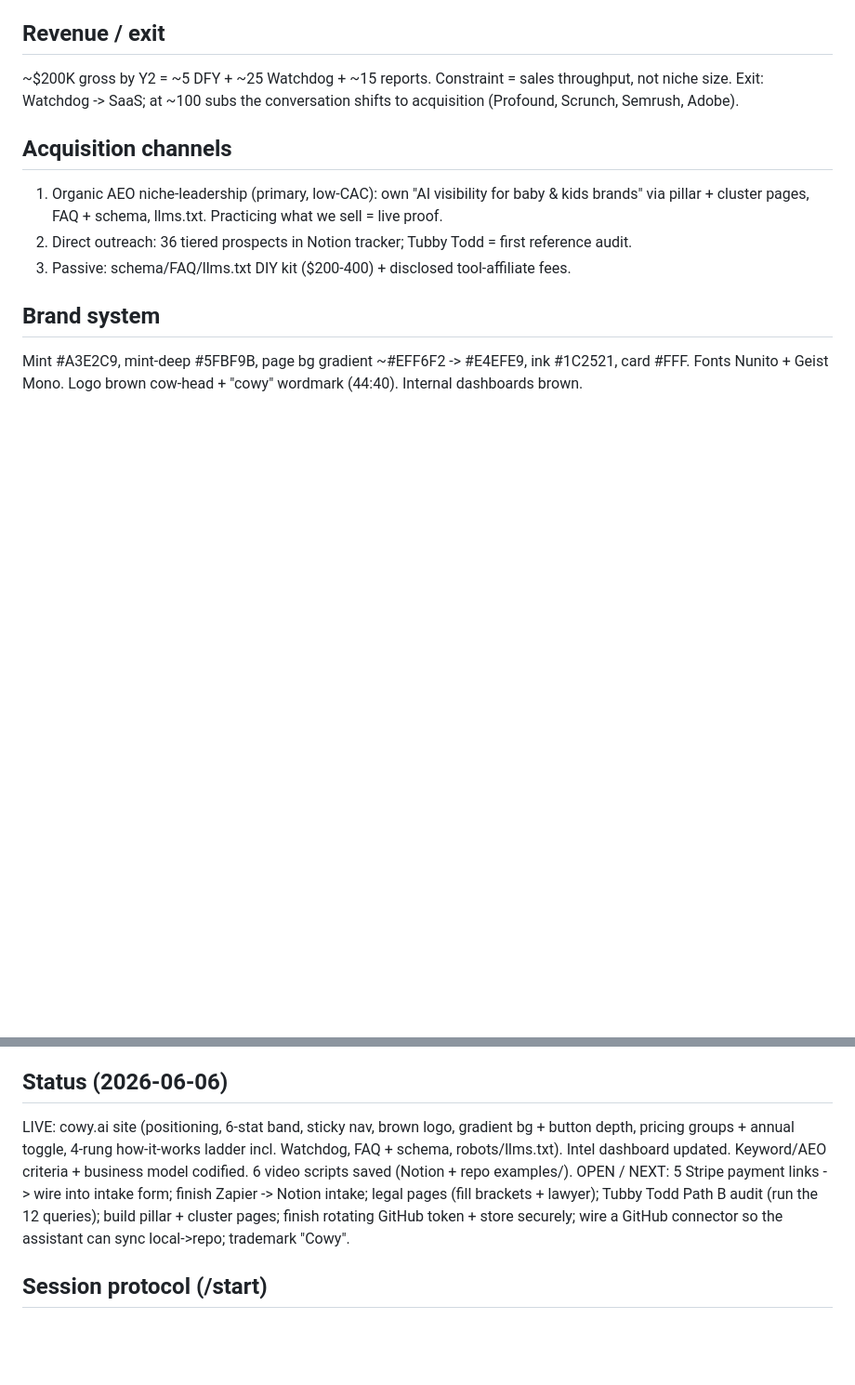
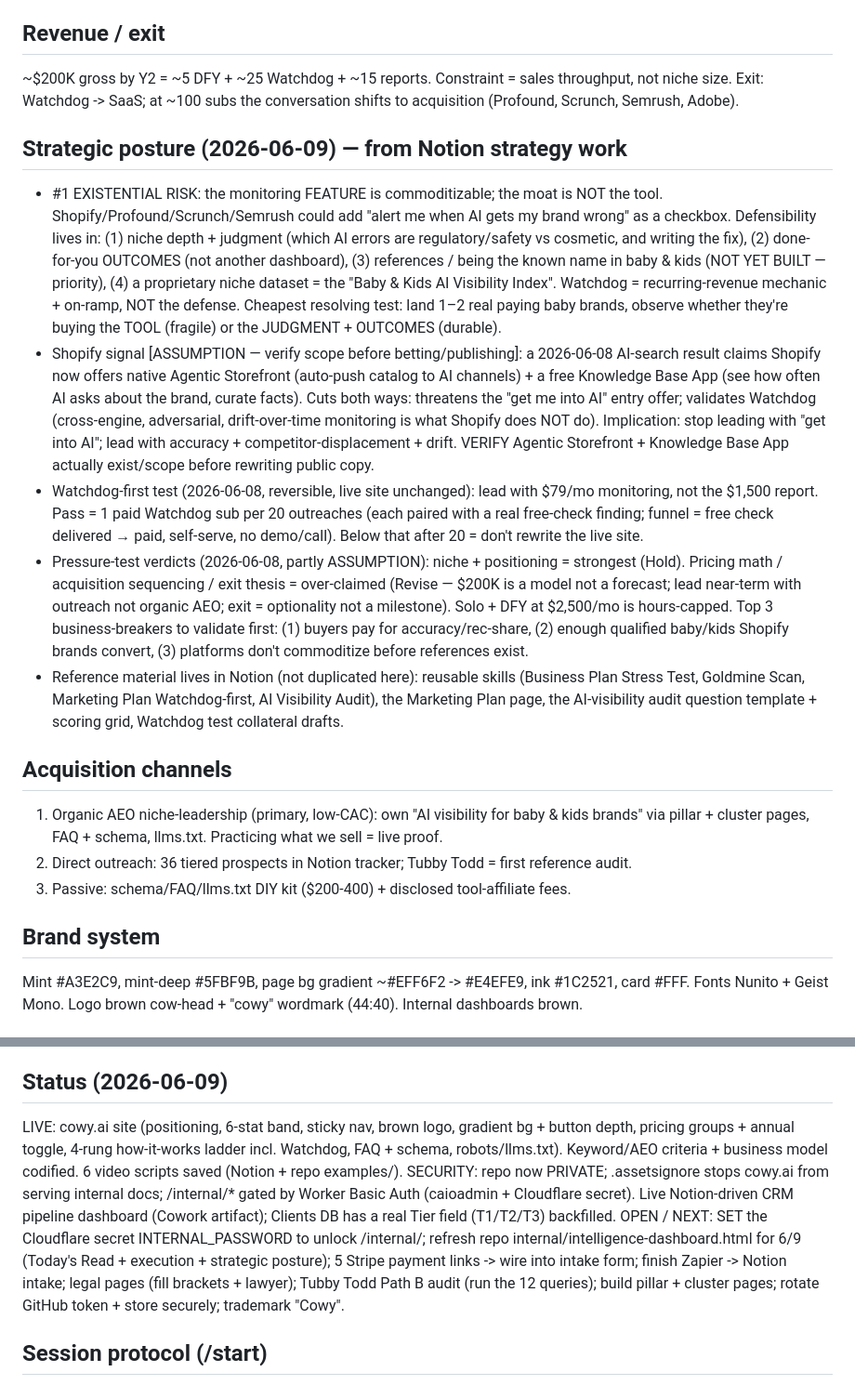
Before and after one commit to caioinsight/caioinsight, a Markdown page: COWY_STATE.md, 2 parts joined by grey strips. Shown at 93% size. Rendered like a GitHub page; blank space fills up the shorter version.

Commit message:
Sync COWY_STATE.md: merge 6/8-6/9 strategy from Notion + security/CRM/pipeline updates

```diff
--- a/COWY_STATE.md
+++ b/COWY_STATE.md
@@ -24,6 +24,13 @@ Baby & kids consumables on Shopify: formula, baby food & pouches, diapers, wipes
 ## Revenue / exit
 ~$200K gross by Y2 = ~5 DFY + ~25 Watchdog + ~15 reports. Constraint = sales throughput, not niche size. Exit: Watchdog -> SaaS; at ~100 subs the conversation shifts to acquisition (Profound, Scrunch, Semrush, Adobe).
 
+## Strategic posture (2026-06-09) — from Notion strategy work
+- #1 EXISTENTIAL RISK: the monitoring FEATURE is commoditizable; the moat is NOT the tool. Shopify/Profound/Scrunch/Semrush could add "alert me when AI gets my brand wrong" as a checkbox. Defensibility lives in: (1) niche depth + judgment (which AI errors are regulatory/safety vs cosmetic, and writing the fix), (2) done-for-you OUTCOMES (not another dashboard), (3) references / being the known name in baby & kids (NOT YET BUILT — priority), (4) a proprietary niche dataset = the "Baby & Kids AI Visibility Index". Watchdog = recurring-revenue mechanic + on-ramp, NOT the defense. Cheapest resolving test: land 1–2 real paying baby brands, observe whether they're buying the TOOL (fragile) or the JUDGMENT + OUTCOMES (durable).
+- Shopify signal [ASSUMPTION — verify scope before betting/publishing]: a 2026-06-08 AI-search result claims Shopify now offers native Agentic Storefront (auto-push catalog to AI channels) + a free Knowledge Base App (see how often AI asks about the brand, curate facts). Cuts both ways: threatens the "get me into AI" entry offer; validates Watchdog (cross-engine, adversarial, drift-over-time monitoring is what Shopify does NOT do). Implication: stop leading with "get into AI"; lead with accuracy + competitor-displacement + drift. VERIFY Agentic Storefront + Knowledge Base App actually exist/scope before rewriting public copy.
+- Watchdog-first test (2026-06-08, reversible, live site unchanged): lead with $79/mo monitoring, not the $1,500 report. Pass = 1 paid Watchdog sub per 20 outreaches (each paired with a real free-check finding; funnel = free check delivered → paid, self-serve, no demo/call). Below that after 20 = don't rewrite the live site.
+- Pressure-test verdicts (2026-06-08, partly ASSUMPTION): niche + positioning = strongest (Hold). Pricing math / acquisition sequencing / exit thesis = over-claimed (Revise — $200K is a model not a forecast; lead near-term with outreach not organic AEO; exit = optionality not a milestone). Solo + DFY at $2,500/mo is hours-capped. Top 3 business-breakers to validate first: (1) buyers pay for accuracy/rec-share, (2) enough qualified baby/kids Shopify brands convert, (3) platforms don't commoditize before references exist.
+- Reference material lives in Notion (not duplicated here): reusable skills (Business Plan Stress Test, Goldmine Scan, Marketing Plan Watchdog-first, AI Visibility Audit), the Marketing Plan page, the AI-visibility audit question template + scoring grid, Watchdog test collateral drafts.
+
 ## Acquisition channels
 1. Organic AEO niche-leadership (primary, low-CAC): own "AI visibility for baby & kids brands" via pillar + cluster pages, FAQ + schema, llms.txt. Practicing what we sell = live proof.
 2. Direct outreach: 36 tiered prospects in Notion tracker; Tubby Todd = first reference audit.
@@ -41,9 +48,9 @@ Mint #A3E2C9, mint-deep #5FBF9B, page bg gradient ~#EFF6F2 -> #E4EFE9, ink #1C25
 - SYSTEMS OF RECORD (one job each, see FILING.md in Cowy folder): repo = production + canonical COWY_STATE.md; Notion = cockpit (CRM, final reports, research, playbooks); Cowy folder = operating layer (live working state copy, in-flight drafts, templates I fill, 00_inbox). Repo is canonical for state; Notion Master State + local copy are mirrors I keep synced (repo wins on conflict). NOTE: no GitHub write path yet (token dead, no connector) — local copy is freshest between pushes; push to repo to make official.
 - SECURITY: never store the GitHub token in any doc. The token previously pasted in chat is broad-scope and is now rotated/dead; the new one lives outside docs (password manager / repo secret).
 
-## Status (2026-06-06)
-LIVE: cowy.ai site (positioning, 6-stat band, sticky nav, brown logo, gradient bg + button depth, pricing groups + annual toggle, 4-rung how-it-works ladder incl. Watchdog, FAQ + schema, robots/llms.txt). Intel dashboard updated. Keyword/AEO criteria + business model codified. 6 video scripts saved (Notion + repo examples/).
-OPEN / NEXT: 5 Stripe payment links -> wire into intake form; finish Zapier -> Notion intake; legal pages (fill brackets + lawyer); Tubby Todd Path B audit (run the 12 queries); build pillar + cluster pages; finish rotating GitHub token + store securely; wire a GitHub connector so the assistant can sync local->repo; trademark "Cowy".
+## Status (2026-06-09)
+LIVE: cowy.ai site (positioning, 6-stat band, sticky nav, brown logo, gradient bg + button depth, pricing groups + annual toggle, 4-rung how-it-works ladder incl. Watchdog, FAQ + schema, robots/llms.txt). Keyword/AEO criteria + business model codified. 6 video scripts saved (Notion + repo examples/). SECURITY: repo now PRIVATE; .assetsignore stops cowy.ai from serving internal docs; /internal/* gated by Worker Basic Auth (caioadmin + Cloudflare secret). Live Notion-driven CRM pipeline dashboard (Cowork artifact); Clients DB has a real Tier field (T1/T2/T3) backfilled.
+OPEN / NEXT: SET the Cloudflare secret INTERNAL_PASSWORD to unlock /internal/; refresh repo internal/intelligence-dashboard.html for 6/9 (Today's Read + execution + strategic posture); 5 Stripe payment links -> wire into intake form; finish Zapier -> Notion intake; legal pages (fill brackets + lawyer); Tubby Todd Path B audit (run the 12 queries); build pillar + cluster pages; rotate GitHub token + store securely; trademark "Cowy".
 
 ## Session protocol (/start)
 On /start: read this doc + (if file tools available) the repo + relevant Notion pages (Cowy Clients tracker). Then reply with a 3-line status — what's live / what's in progress / top 3 next actions — and wait.
```
Also changed, not shown: other parts of COWY_STATE.md (+5 -1 lines).
